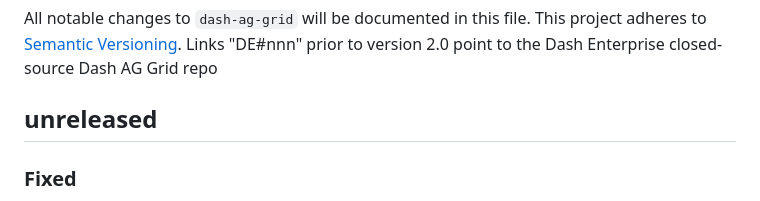
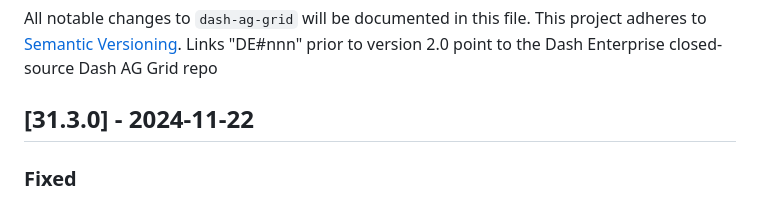
Before and after one commit to plotly/dash-ag-grid, a Markdown page: CHANGELOG.md, the part around the change. GitHub-like rendering.

Commit message:
Update CHANGELOG.md version

```diff
--- a/CHANGELOG.md
+++ b/CHANGELOG.md
@@ -4,7 +4,8 @@ All notable changes to `dash-ag-grid` will be documented in this file.
 This project adheres to [Semantic Versioning](https://semver.org/).
 Links "DE#nnn" prior to version 2.0 point to the Dash Enterprise closed-source Dash AG Grid repo
 
-## unreleased
+## [31.3.0] - 2024-11-22
+
 ### Fixed
  - [#300](https://github.com/plotly/dash-ag-grid/pull/300) Fixes issue [#299](https://github.com/plotly/dash-ag-grid/pull/299) where grid was unmounted and trying to update the `columnState`.
  - [#325](https://github.com/plotly/dash-ag-grid/pull/325)  Fixes issue [#324](https://github.com/plotly/dash-ag-grid/pull/324) where `pivotComparator` functions were not sorting columns correctly because they were only being passed `params`.
```
